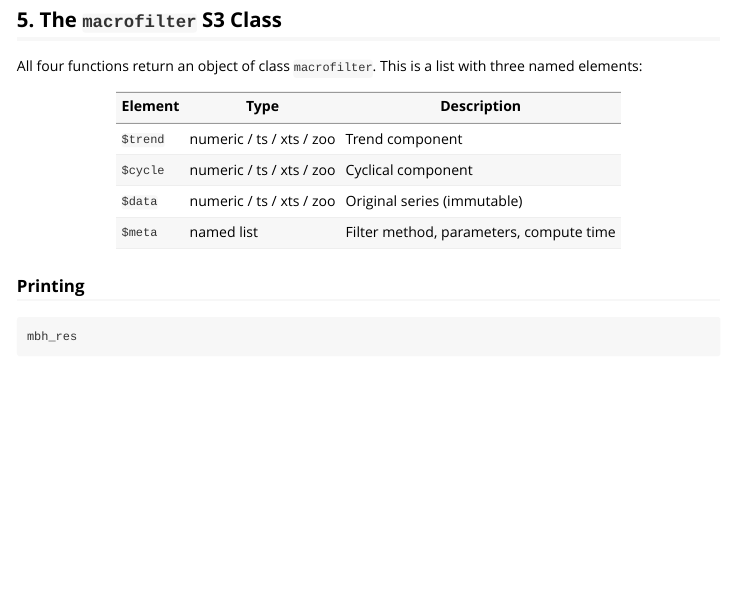
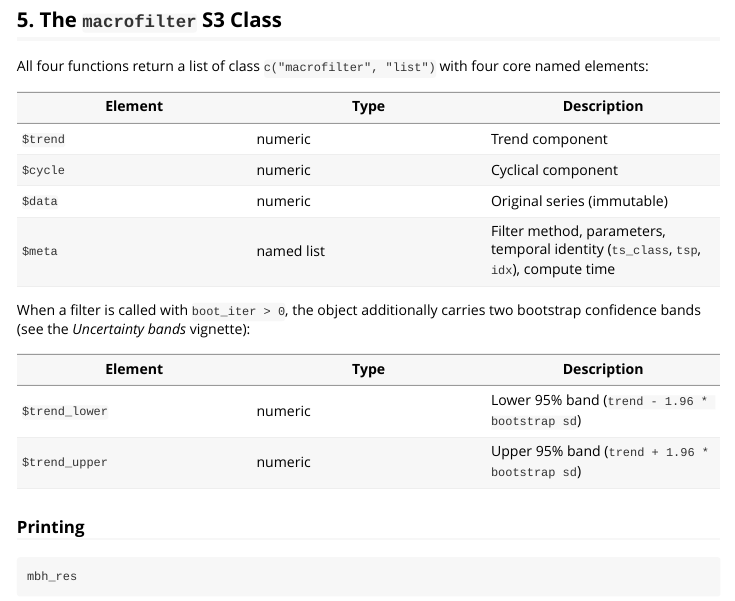
Before and after one commit to michal0091/MacroFilters, an R Markdown document (vignettes/introduction.Rmd): the page in a window 1100 px wide, from 10690 px down. Rendered offline with R 4.5, knitr and Pandoc, with nearby package versions; some code elsewhere in the file could not run offline.

Commit message:
vignette: fix macrofilter return shape and document confidence bands

```diff
--- a/vignettes/introduction.Rmd
+++ b/vignettes/introduction.Rmd
@@ -314,14 +314,23 @@ ggplot(df_plot, aes(x = t)) +
 
 ## 5. The `macrofilter` S3 Class
 
-All four functions return an object of class `macrofilter`. This is a list with three named elements:
+All four functions return a list of class `c("macrofilter", "list")` with four
+core named elements:
 
 | Element | Type | Description |
 |---|---|---|
-| `$trend` | numeric / ts / xts / zoo | Trend component |
-| `$cycle` | numeric / ts / xts / zoo | Cyclical component |
-| `$data` | numeric / ts / xts / zoo | Original series (immutable) |
-| `$meta` | named list | Filter method, parameters, compute time |
+| `$trend` | numeric | Trend component |
+| `$cycle` | numeric | Cyclical component |
+| `$data` | numeric | Original series (immutable) |
+| `$meta` | named list | Filter method, parameters, temporal identity (`ts_class`, `tsp`, `idx`), compute time |
+
+When a filter is called with `boot_iter > 0`, the object additionally carries
+two bootstrap confidence bands (see the *Uncertainty bands* vignette):
+
+| Element | Type | Description |
+|---|---|---|
+| `$trend_lower` | numeric | Lower 95% band (`trend - 1.96 * bootstrap sd`) |
+| `$trend_upper` | numeric | Upper 95% band (`trend + 1.96 * bootstrap sd`) |
 
 ### Printing
 
```
